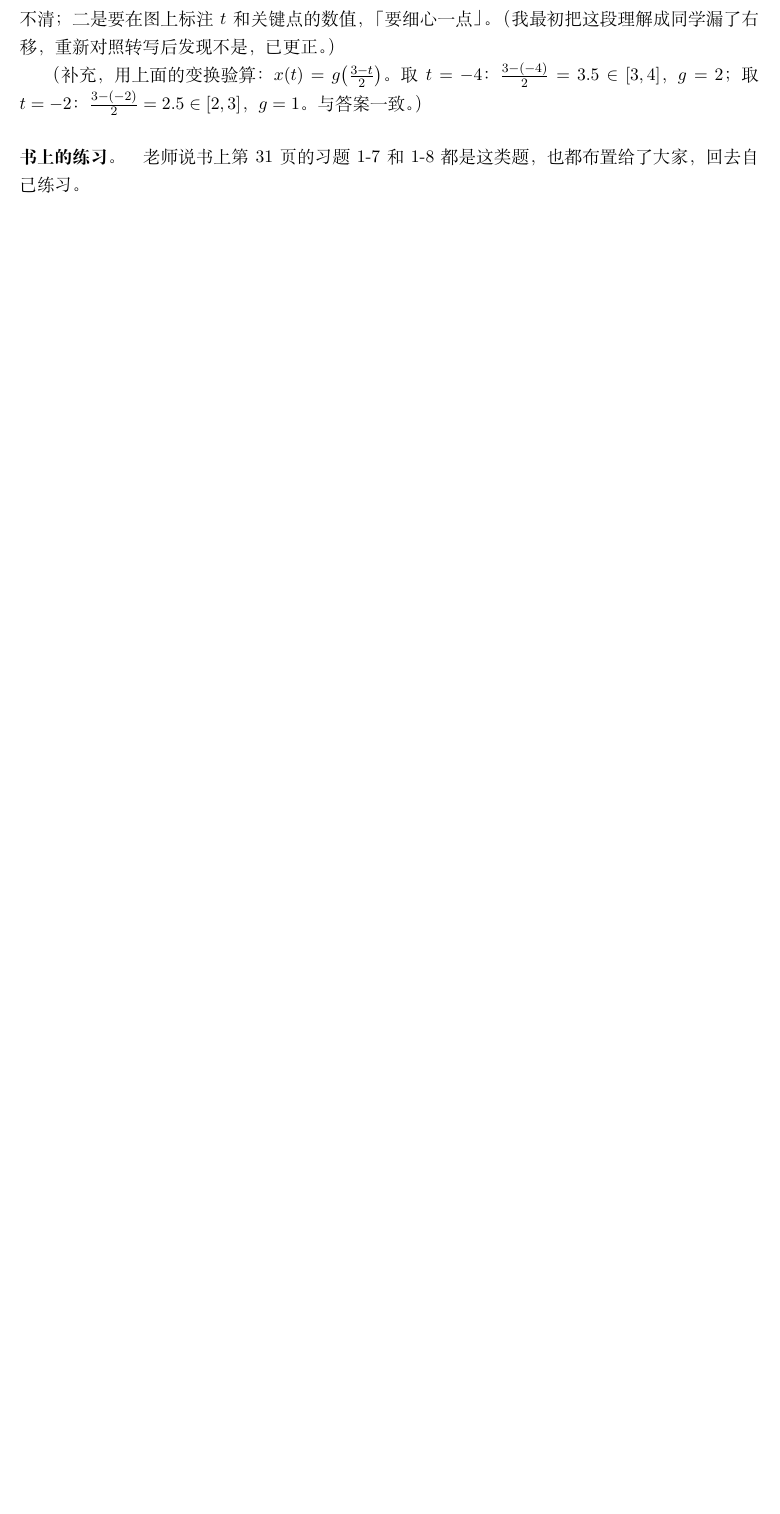
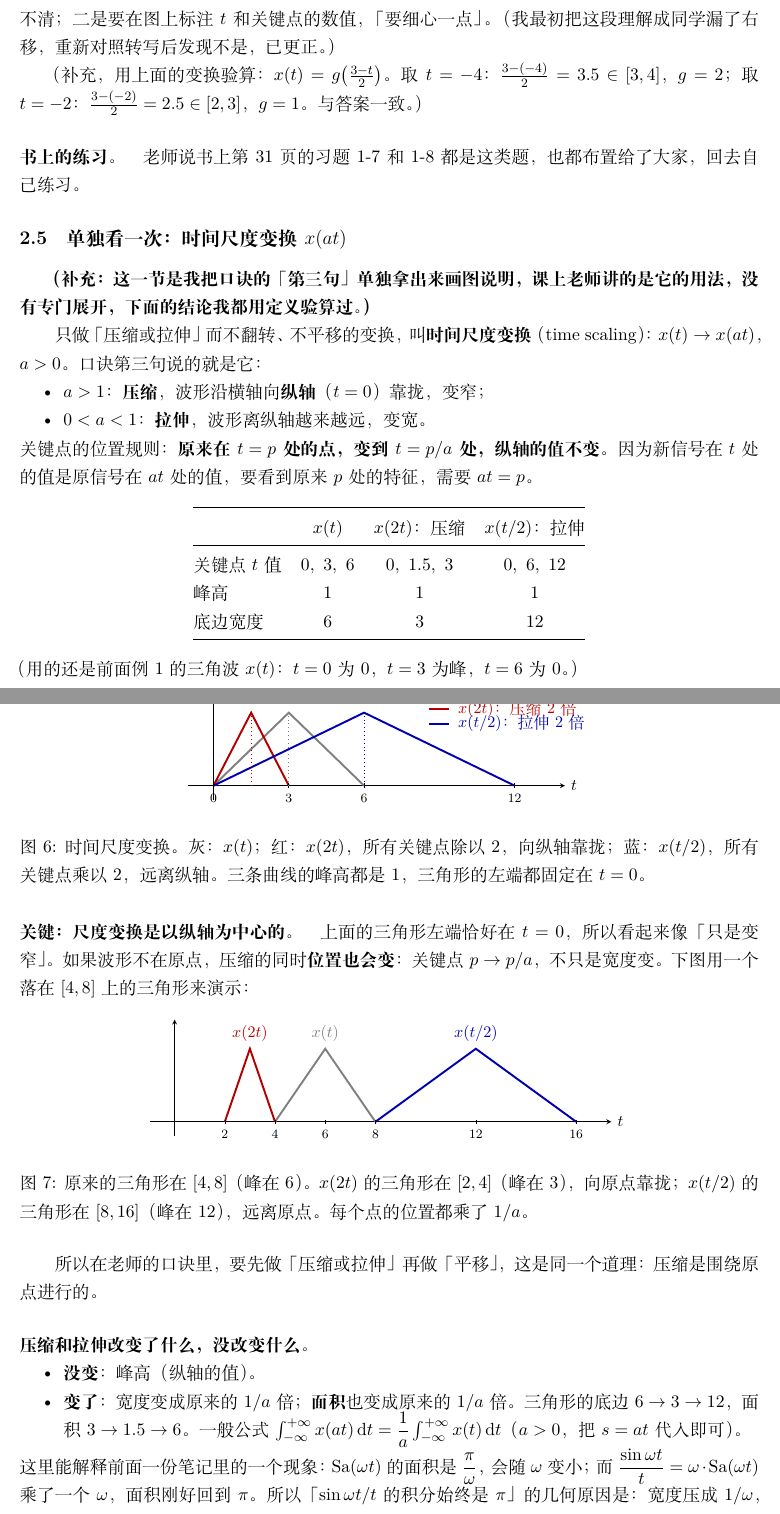
Before and after one commit to xiaerfei/ImageProcessing-Playground, a LaTeX document (Documents/06-Signal/2022浙江大学信号与系统-胡浩基老师/01-信号的自变量变换.tex): part of page 5 of 12 before the commit and two parts of pages 5 and 6 of 13 after it, the two joined at a grey line, cut so that both start at the same text, the shorter picture padded with empty space. Compiled offline with XeLaTeX; a missing font is replaced by an installed copy or a similar font.

Commit message:
docs: 「信号的自变量变换」笔记新增时间尺度变换 x(at) 的图解
三角波 x(t)、x(2t)、x(t/2) 叠加对比,并演示偏离原点时位置也会变;
说明面积变为 1/a 倍及与 sin(ωt)/t 积分恒为 π 的联系。

Co-Authored-By: Claude Sonnet 5.5 <noreply@anthropic.com>

```diff
--- a/Documents/06-Signal/2022浙江大学信号与系统-胡浩基老师/01-信号的自变量变换.tex
+++ b/Documents/06-Signal/2022浙江大学信号与系统-胡浩基老师/01-信号的自变量变换.tex
@@ -284,6 +284,78 @@ g\Bigl(\frac{3-t}{2}\Bigr)=g\Bigl(-\frac12\,(t-3)\Bigr),
 \emph{（补充，用上面的变换验算：$x(t)=g\bigl(\tfrac{3-t}{2}\bigr)$。取 $t=-4$：$\tfrac{3-(-4)}{2}=3.5\in[3,4]$，$g=2$；取 $t=-2$：$\tfrac{3-(-2)}{2}=2.5\in[2,3]$，$g=1$。与答案一致。）}
 
 \paragraph{书上的练习。}老师说书上第 31 页的习题 1-7 和 1-8 都是这类题，也都布置给了大家，回去自己练习。
+
+\subsection{单独看一次：时间尺度变换 $x(at)$}
+\textbf{（补充：这一节是我把口诀的「第三句」单独拿出来画图说明，课上老师讲的是它的用法，没有专门展开，下面的结论我都用定义验算过。）}
+
+只做「压缩或拉伸」而不翻转、不平移的变换，叫\textbf{时间尺度变换}（time scaling）：$x(t)\to x(at)$，$a>0$。口诀第三句说的就是它：
+\begin{itemize}[nosep]
+\item $a>1$：\textbf{压缩}，波形沿横轴向\textbf{纵轴}（$t=0$）靠拢，变窄；
+\item $0<a<1$：\textbf{拉伸}，波形离纵轴越来越远，变宽。
+\end{itemize}
+关键点的位置规则：\textbf{原来在 $t=p$ 处的点，变到 $t=p/a$ 处，纵轴的值不变}。因为新信号在 $t$ 处的值是原信号在 $at$ 处的值，要看到原来 $p$ 处的特征，需要 $at=p$。
+
+\begin{center}
+\begin{tabular}{@{}lccc@{}}
+\toprule
+ & $x(t)$ & $x(2t)$：压缩 & $x(t/2)$：拉伸 \\
+\midrule
+关键点 $t$ 值 & $0,\ 3,\ 6$ & $0,\ 1.5,\ 3$ & $0,\ 6,\ 12$ \\
+峰高 & $1$ & $1$ & $1$ \\
+底边宽度 & $6$ & $3$ & $12$ \\
+\bottomrule
+\end{tabular}
+\end{center}
+（用的还是前面例 1 的三角波 $x(t)$：$t=0$ 为 $0$，$t=3$ 为峰，$t=6$ 为 $0$。）
+
+\begin{figure}[H]
+\centering
+\begin{tikzpicture}[x=0.55cm,y=1.6cm,>=stealth]
+  \draw[->] (-1,0) -- (14,0) node[right,font=\small] {$t$};
+  \draw[->] (0,-0.2) -- (0,1.4);
+  \draw[very thick,gray] (0,0) -- (3,1) -- (6,0);
+  \draw[very thick,red!70!black] (0,0) -- (1.5,1) -- (3,0);
+  \draw[very thick,blue!70!black] (0,0) -- (6,1) -- (12,0);
+  \foreach \k in {0,3,6,12} { \draw (\k,0.03) -- (\k,-0.03) node[below,font=\scriptsize] {$\k$}; }
+  % 图例（右上角，避免盖住曲线）
+  \foreach \y/\c/\lab in {1.25/gray/{$x(t)$},1.05/red!70!black/{$x(2t)$：压缩 2 倍},0.85/blue!70!black/{$x(t/2)$：拉伸 2 倍}} {
+    \draw[very thick,\c] (8.6,\y) -- (9.4,\y);
+    \node[anchor=west,font=\small,\c] at (9.5,\y) {\lab};
+  }
+  \draw[dotted,gray] (3,0) -- (3,1); \draw[dotted,red!70!black] (1.5,0) -- (1.5,1); \draw[dotted,blue!70!black] (6,0) -- (6,1);
+\end{tikzpicture}
+\caption{时间尺度变换。灰：$x(t)$；红：$x(2t)$，所有关键点除以 $2$，向纵轴靠拢；蓝：$x(t/2)$，所有关键点乘以 $2$，远离纵轴。三条曲线的峰高都是 $1$，三角形的左端都固定在 $t=0$。}
+\end{figure}
+
+\paragraph{关键：尺度变换是以纵轴为中心的。}上面的三角形左端恰好在 $t=0$，所以看起来像「只是变窄」。如果波形不在原点，压缩的同时\textbf{位置也会变}：关键点 $p\to p/a$，不只是宽度变。下图用一个落在 $[4,8]$ 上的三角形来演示：
+
+\begin{figure}[H]
+\centering
+\begin{tikzpicture}[x=0.55cm,y=1.6cm,>=stealth]
+  \draw[->] (-1,0) -- (17.4,0) node[right,font=\small] {$t$};
+  \draw[->] (0,-0.2) -- (0,1.4);
+  \draw[very thick,gray] (4,0) -- (6,1) -- (8,0);
+  \draw[very thick,red!70!black] (2,0) -- (3,1) -- (4,0);
+  \draw[very thick,blue!70!black] (8,0) -- (12,1) -- (16,0);
+  \foreach \k in {2,4,6,8,12,16} { \draw (\k,0.03) -- (\k,-0.03) node[below,font=\scriptsize] {$\k$}; }
+  \node[font=\small,gray,anchor=south] at (6,1.02) {$x(t)$};
+  \node[font=\small,red!70!black,anchor=south] at (3,1.02) {$x(2t)$};
+  \node[font=\small,blue!70!black,anchor=south] at (12,1.02) {$x(t/2)$};
+\end{tikzpicture}
+\caption{原来的三角形在 $[4,8]$（峰在 $6$）。$x(2t)$ 的三角形在 $[2,4]$（峰在 $3$），向原点靠拢；$x(t/2)$ 的三角形在 $[8,16]$（峰在 $12$），远离原点。每个点的位置都乘了 $1/a$。}
+\end{figure}
+所以在老师的口诀里，要先做「压缩或拉伸」再做「平移」，这是同一个道理：压缩是围绕原点进行的。
+
+\paragraph{压缩和拉伸改变了什么，没改变什么。}
+\begin{itemize}[nosep]
+\item \textbf{没变}：峰高（纵轴的值）。
+\item \textbf{变了}：宽度变成原来的 $1/a$ 倍；\textbf{面积}也变成原来的 $1/a$ 倍。三角形的底边 $6\to3\to12$，面积 $3\to1.5\to6$。一般公式 $\int_{-\infty}^{+\infty}x(at)\d t=\dfrac{1}{a}\int_{-\infty}^{+\infty}x(t)\d t$（$a>0$，把 $s=at$ 代入即可）。
+\end{itemize}
+这里能解释前面一份笔记里的一个现象：$\Sa(\omega t)$ 的面积是 $\dfrac{\pi}{\omega}$，会随 $\omega$ 变小；而 $\dfrac{\sin\omega t}{t}=\omega\cdot\Sa(\omega t)$ 乘了一个 $\omega$，面积刚好回到 $\pi$。所以「$\sin\omega t/t$ 的积分始终是 $\pi$」的几何原因是：宽度压成 $1/\omega$，高度又乘 $\omega$，两者抵消。
+
+\paragraph{和日常经验的对应（补充）。}把 $x(t)$ 想成一段声音，$x(2t)$ 就是用 $2$ 倍速播放：时长缩短为一半，同时音调升高（采样点被更快地播放）。$x(t/2)$ 是半速播放：时长翻倍，音调降低。注意这里说的是「简单地加速或减速播放」；很多播放器的「变速不变调」用的是别的算法，不属于单纯的 $x(at)$。我没有核对书，这是我的类比。
+
+\paragraph{$a<0$ 怎么办。}$x(at)$（$a<0$）就是先翻转再压缩或拉伸：$x(-2t)=x(2(-t))$，先画 $x(-t)$，再按绝对值 $2$ 压缩。老师口诀的第二句和第三句分别处理这两件事。
 
 %==================================================================
 \section{离散信号的自变量变换}
```
